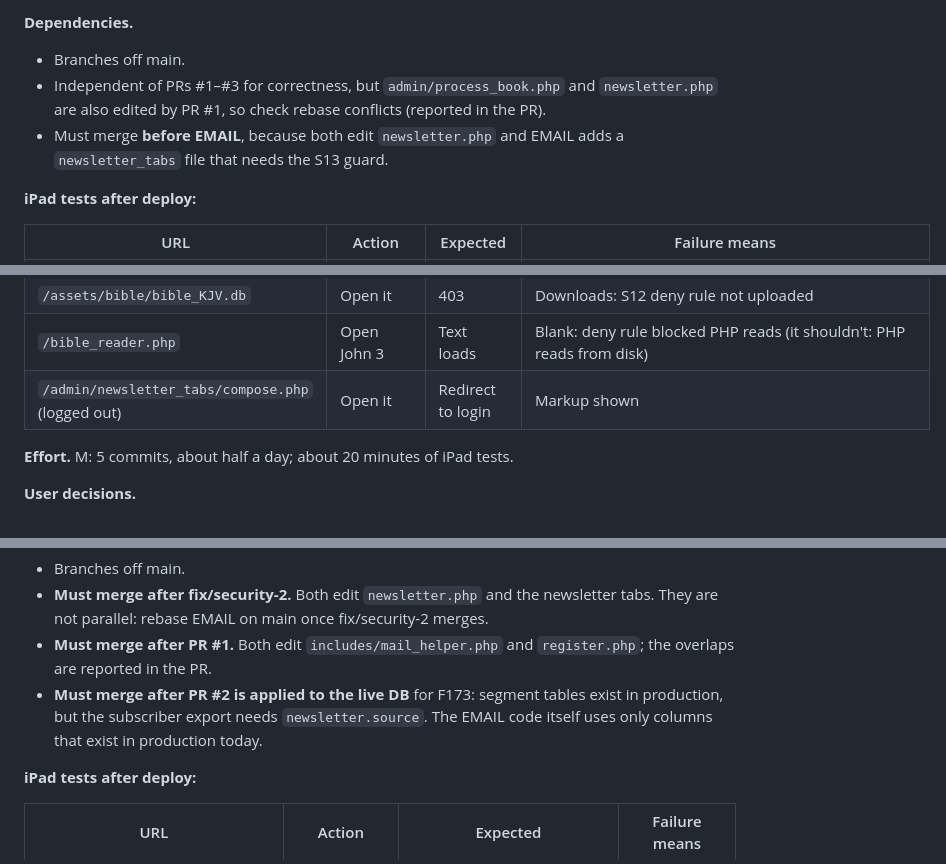
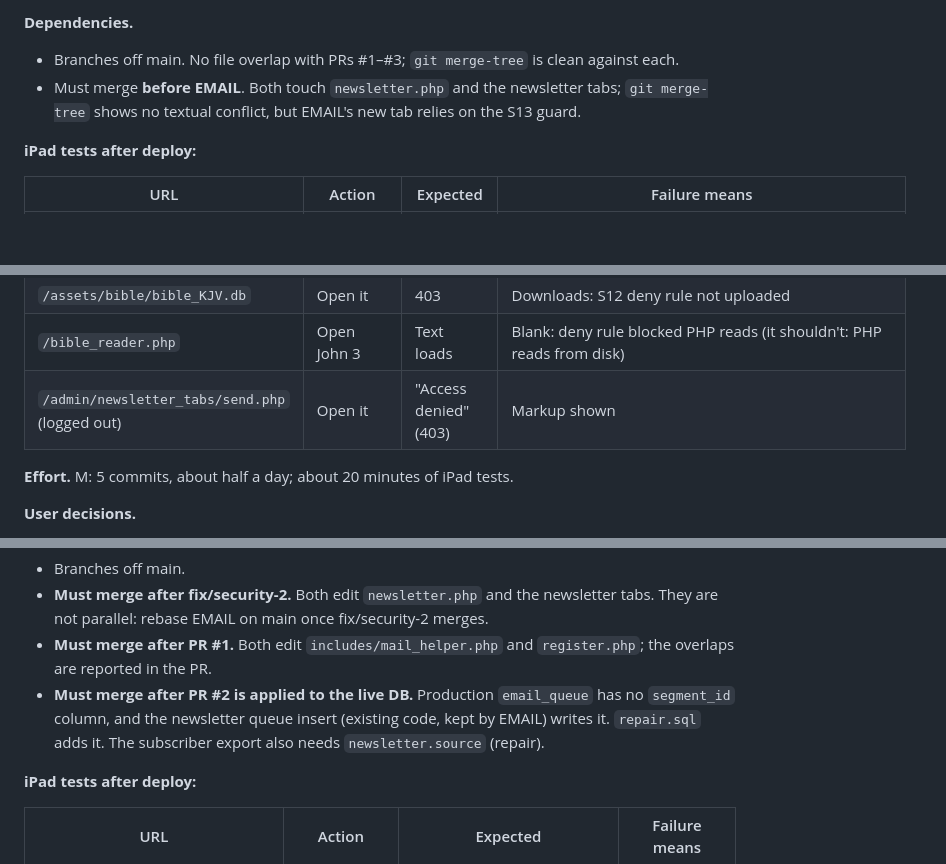
Before and after one commit to Emuly24/Angelwrites, a Markdown page: docs/REMAINING_PLAN.md, 3 parts joined by grey strips. Drawn GitHub-style; blank space fills up the shorter version.

Commit message:
docs: correct fix/security-2 and EMAIL dependencies after implementation
- S13 tab guard returns 403 (test row updated).
- EMAIL needs the repair applied first: production email_queue lacks
  segment_id, which the existing newsletter insert writes.
- fix/security-2 has no file overlap with PRs #1-#3 (merge-tree clean).

Co-Authored-By: Claude Opus 5.5 <noreply@anthropic.com>
Claude-Session: https://claude.ai/code/session_01K5efprCX2KRoYHWxyCbWJJ

```diff
--- a/docs/REMAINING_PLAN.md
+++ b/docs/REMAINING_PLAN.md
@@ -173,9 +173,8 @@ Also closes the 11 **PLANNED** rows (these aren't OPEN, but the batch owns them)
 `assets/bible/*.db`, `admin/process_book.php`, `blog_post.php`, `community_delete.php`, `community_answer_delete.php`, `admin/comments.php`, `ajax_toggle_reaction.php`, `newsletter.php`, `admin/newsletter_tabs/*.php`, `contact.php`, `admin/manage_messages.php`, `session_cancel.php`, `admin/manage_sessions.php`, `generate_og_image.php`, `reader/cron/reader_reminders.php`.
 
 **Dependencies.**
-- Branches off main.
-- Independent of PRs #1–#3 for correctness, but `admin/process_book.php` and `newsletter.php` are also edited by PR #1, so check rebase conflicts (reported in the PR).
-- Must merge **before EMAIL**, because both edit `newsletter.php` and EMAIL adds a `newsletter_tabs` file that needs the S13 guard.
+- Branches off main. No file overlap with PRs #1–#3; `git merge-tree` is clean against each.
+- Must merge **before EMAIL**. Both touch `newsletter.php` and the newsletter tabs; `git merge-tree` shows no textual conflict, but EMAIL's new tab relies on the S13 guard.
 
 **iPad tests after deploy:**
 
@@ -190,7 +189,7 @@ Also closes the 11 **PLANNED** rows (these aren't OPEN, but the batch owns them)
 | `/contact.php` | Send a valid message | Success; **no copy email** arrives at the typed address | Copy arrives: S11 copy not removed |
 | `/assets/bible/bible_KJV.db` | Open it | 403 | Downloads: S12 deny rule not uploaded |
 | `/bible_reader.php` | Open John 3 | Text loads | Blank: deny rule blocked PHP reads (it shouldn't: PHP reads from disk) |
-| `/admin/newsletter_tabs/compose.php` (logged out) | Open it | Redirect to login | Markup shown |
+| `/admin/newsletter_tabs/send.php` (logged out) | Open it | "Access denied" (403) | Markup shown |
 
 **Effort.** M: 5 commits, about half a day; about 20 minutes of iPad tests.
 
@@ -249,7 +248,7 @@ Closure notes for rows in this batch, and for rows named in the request that sit
 - Branches off main.
 - **Must merge after fix/security-2.** Both edit `newsletter.php` and the newsletter tabs. They are not parallel: rebase EMAIL on main once fix/security-2 merges.
 - **Must merge after PR #1.** Both edit `includes/mail_helper.php` and `register.php`; the overlaps are reported in the PR.
-- **Must merge after PR #2 is applied to the live DB** for F173: segment tables exist in production, but the subscriber export needs `newsletter.source`. The EMAIL code itself uses only columns that exist in production today.
+- **Must merge after PR #2 is applied to the live DB.** Production `email_queue` has no `segment_id` column, and the newsletter queue insert (existing code, kept by EMAIL) writes it. `repair.sql` adds it. The subscriber export also needs `newsletter.source` (repair).
 
 **iPad tests after deploy:**
 
```
